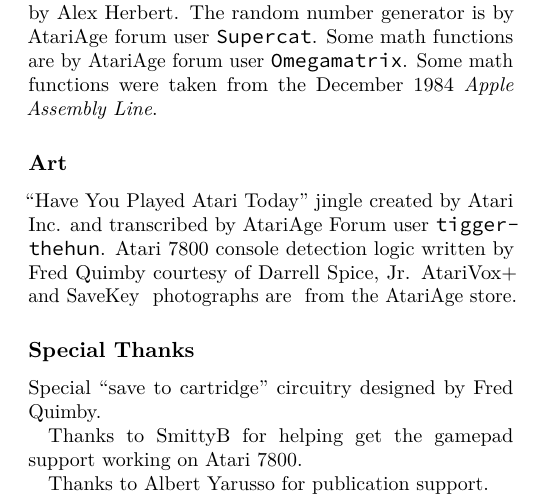
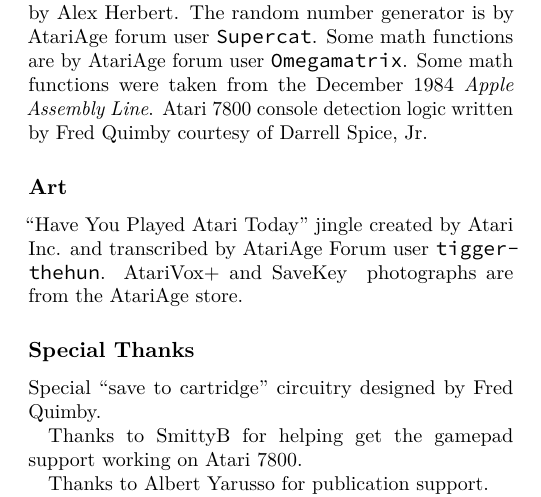
Before and after one commit to brpocock/grizzards, a LaTeX thesis (Manual/Grizzards.tex): part of page 18 of 19, cut so that both start at the same text. Compiled offline with LuaLaTeX.

Commit message:
code with code, art with art

```diff
--- a/Manual/Grizzards.tex
+++ b/Manual/Grizzards.tex
@@ -1281,22 +1281,21 @@
 The \textit{Grizzards} software includes the  VCS header file by Matthew
 Dillon, Olaf ``Rhialto'' Seibert, Andrew  Davie, and Peter H. Froehlich.
 Binary to decimal translation is based upon code by Andrew Jacobs, based
-upon code  by Garth Wilson. ``Six  Digit Score'' 48 pixel  wide display
+upon code  by Garth Wilson.  ``Six Digit  Score'' 48 pixel  wide display
 routines are based upon an explanation on Stella list by Erik Mooney and
 Bradford W. Mott. \ifdefined\ATARIAGESAVE\else  SaveKey EEPROM and \fi{}
 AtariVox speech  synthesis driver  is based upon  code by  Alex Herbert.
 The random number generator is by AtariAge forum user \texttt{Supercat}.
 Some math  functions are by AtariAge  forum user \texttt{Omega\-matrix}.
 Some  math functions  were taken  from the  December 1984  \textit{Apple
-  Assembly  Line}.
+  Assembly Line}.  Atari 7800  console detection  logic written  by Fred
+Quimby courtesy of Darrell Spice, Jr.
 
 \subsection{Art}
 
-``Have  You Played  Atari Today''  jingle created  by
-Atari    Inc.     and    transcribed    by    AtariAge     Forum    user
-\texttt{tigger\-the\-hun}. Atari 7800 console detection logic written by
-Fred    Quimby    courtesy    of   Darrell    Spice,    Jr.    AtariVox+
-\ifdefined\ATARIAGESAVE\else          and         SaveKey          \fi{}
+``Have  You   Played  Atari  Today''   jingle  created  by   Atari  Inc.
+and  transcribed  by   AtariAge  Forum  user  \texttt{tigger\-the\-hun}.
+AtariVox+     \ifdefined\ATARIAGESAVE\else     and     SaveKey     \fi{}
 photograph\ifdefined\ATARIAGESAVE{}  is  \else{s}  are  \fi{}  from  the
 AtariAge store.  \ifdefined\ATARIAGESAVE The AtariAge logo  and logotype
 are the property of AtariAge. \fi
```
